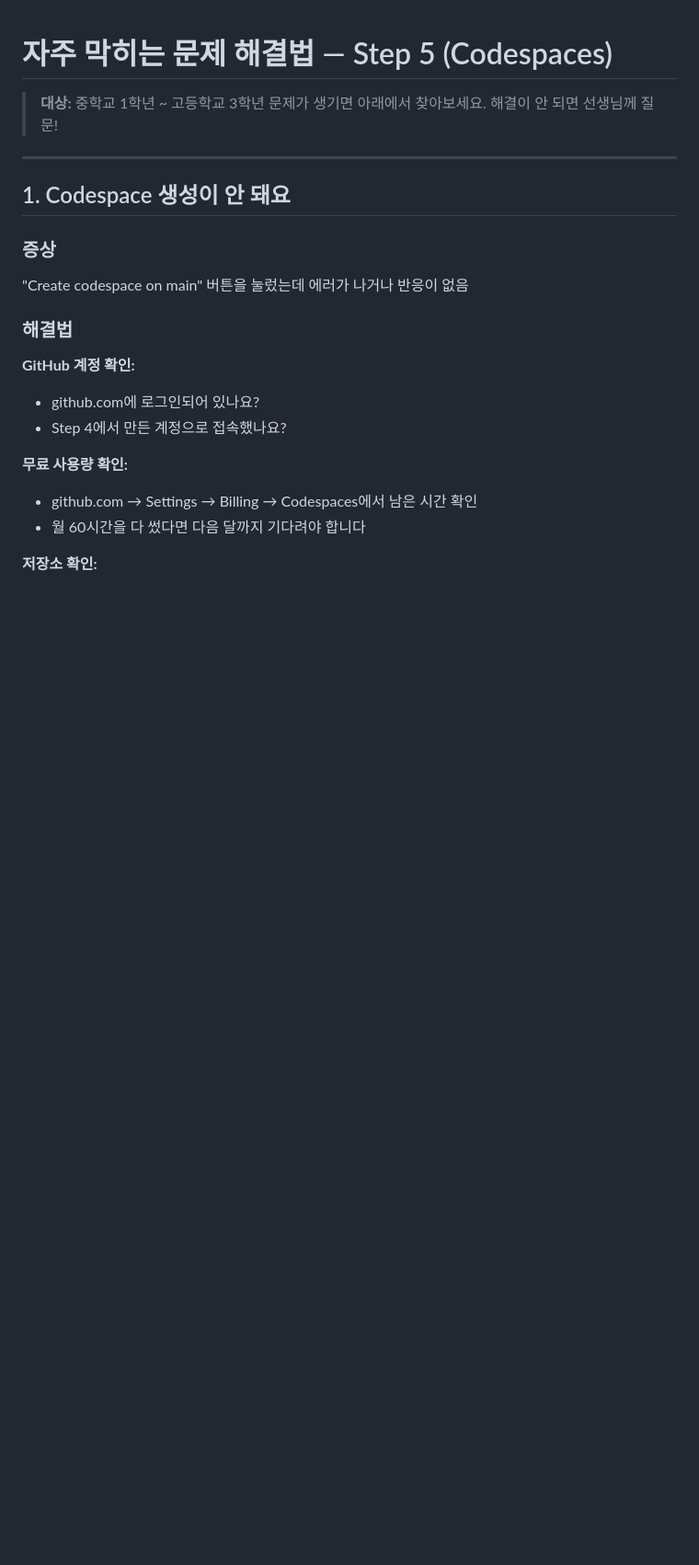
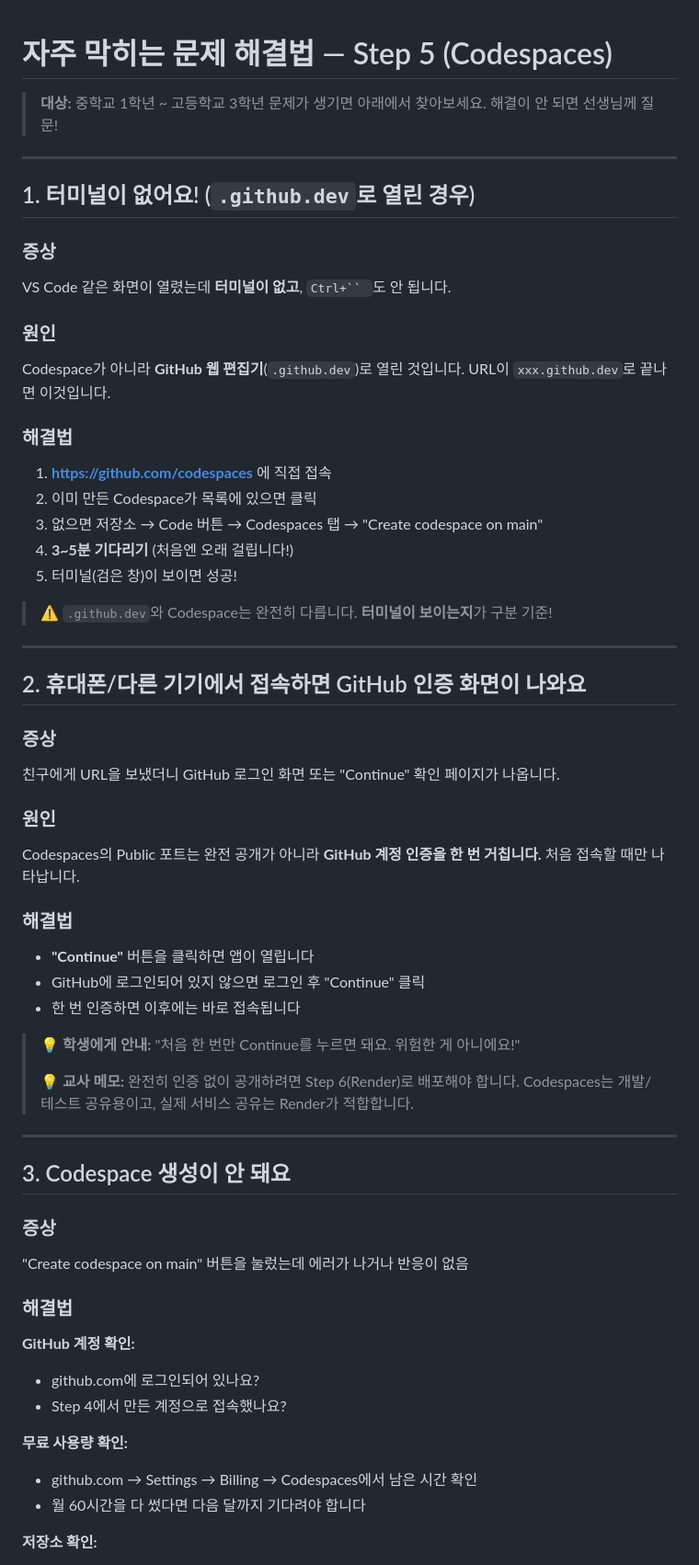
Before and after one commit to ictcentervn/edu-padlet, a Markdown page: 교안/step5-codespaces/05_트러블슈팅.md, the part around the change. Shown at 92% size. GitHub-like rendering; blank space fills up the shorter version.

Commit message:
Step 5 교안 실행 테스트 반영
- Codespace 생성 대기 시간 30초→3~5분 수정
- .github.dev vs Codespace 차이 설명 추가
- github.com/codespaces에서 직접 열기 안내 추가
- Public 포트 GitHub 인증 경고 트러블슈팅 추가

```diff
--- a/교안/step5-codespaces/05_트러블슈팅.md
+++ b/교안/step5-codespaces/05_트러블슈팅.md
@@ -5,7 +5,46 @@
 
 ---
 
-## 1. Codespace 생성이 안 돼요
+## 1. 터미널이 없어요! (`.github.dev`로 열린 경우)
+
+### 증상
+VS Code 같은 화면이 열렸는데 **터미널이 없고**, `Ctrl+`` `도 안 됩니다.
+
+### 원인
+Codespace가 아니라 **GitHub 웹 편집기**(`.github.dev`)로 열린 것입니다.
+URL이 `xxx.github.dev`로 끝나면 이것입니다.
+
+### 해결법
+1. **https://github.com/codespaces** 에 직접 접속
+2. 이미 만든 Codespace가 목록에 있으면 클릭
+3. 없으면 저장소 → Code 버튼 → Codespaces 탭 → "Create codespace on main"
+4. **3~5분 기다리기** (처음엔 오래 걸립니다!)
+5. 터미널(검은 창)이 보이면 성공!
+
+> ⚠️ `.github.dev`와 Codespace는 완전히 다릅니다. **터미널이 보이는지**가 구분 기준!
+
+---
+
+## 2. 휴대폰/다른 기기에서 접속하면 GitHub 인증 화면이 나와요
+
+### 증상
+친구에게 URL을 보냈더니 GitHub 로그인 화면 또는 "Continue" 확인 페이지가 나옵니다.
+
+### 원인
+Codespaces의 Public 포트는 완전 공개가 아니라 **GitHub 계정 인증을 한 번 거칩니다.** 처음 접속할 때만 나타납니다.
+
+### 해결법
+- **"Continue"** 버튼을 클릭하면 앱이 열립니다
+- GitHub에 로그인되어 있지 않으면 로그인 후 "Continue" 클릭
+- 한 번 인증하면 이후에는 바로 접속됩니다
+
+> 💡 **학생에게 안내:** "처음 한 번만 Continue를 누르면 돼요. 위험한 게 아니에요!"
+>
+> 💡 **교사 메모:** 완전히 인증 없이 공개하려면 Step 6(Render)로 배포해야 합니다. Codespaces는 개발/테스트 공유용이고, 실제 서비스 공유는 Render가 적합합니다.
+
+---
+
+## 3. Codespace 생성이 안 돼요
 
 ### 증상
 "Create codespace on main" 버튼을 눌렀는데 에러가 나거나 반응이 없음
```
Also changed, not shown: 교안/step5-codespaces/01_Codespaces설정가이드.md (+26 -2 lines).
